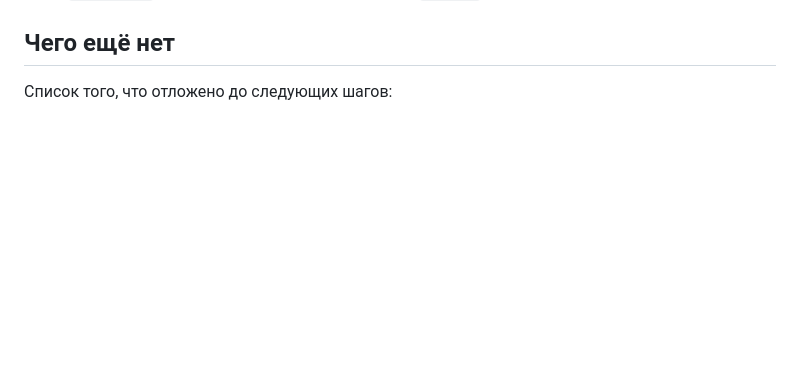
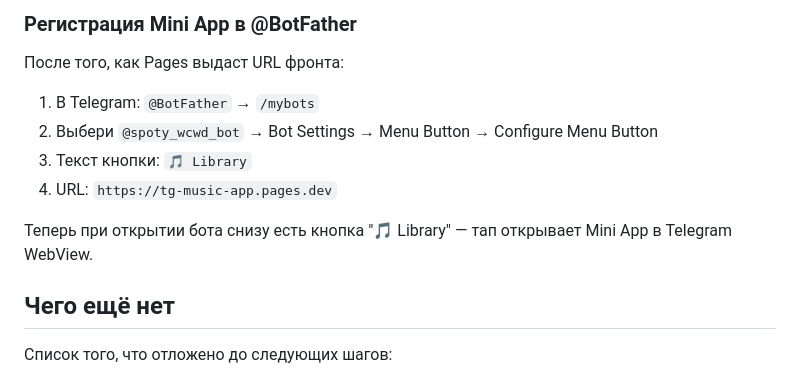
Before and after one commit to WhatCanWeDo/tg_music_app, a Markdown page: README.md, the part around one of its changes. Drawn GitHub-style; blank space fills up the shorter version.

Commit message:
Document Mini App deployment via Cloudflare Pages + BotFather

```diff
--- a/README.md
+++ b/README.md
@@ -72,3 +149,15 @@ tgmusic/
+### Регистрация Mini App в @BotFather
+
+После того, как Pages выдаст URL фронта:
+
+1. В Telegram: `@BotFather` → `/mybots`
+2. Выбери `@spoty_wcwd_bot` → Bot Settings → Menu Button → Configure Menu Button
+3. Текст кнопки: `🎵 Library`
+4. URL: `https://tg-music-app.pages.dev`
+
+Теперь при открытии бота снизу есть кнопка "🎵 Library" — тап открывает
+Mini App в Telegram WebView.
+
 ## Чего ещё нет
 
 Список того, что отложено до следующих шагов:
```
Also changed, not shown: other parts of README.md (+77 -0 lines).
